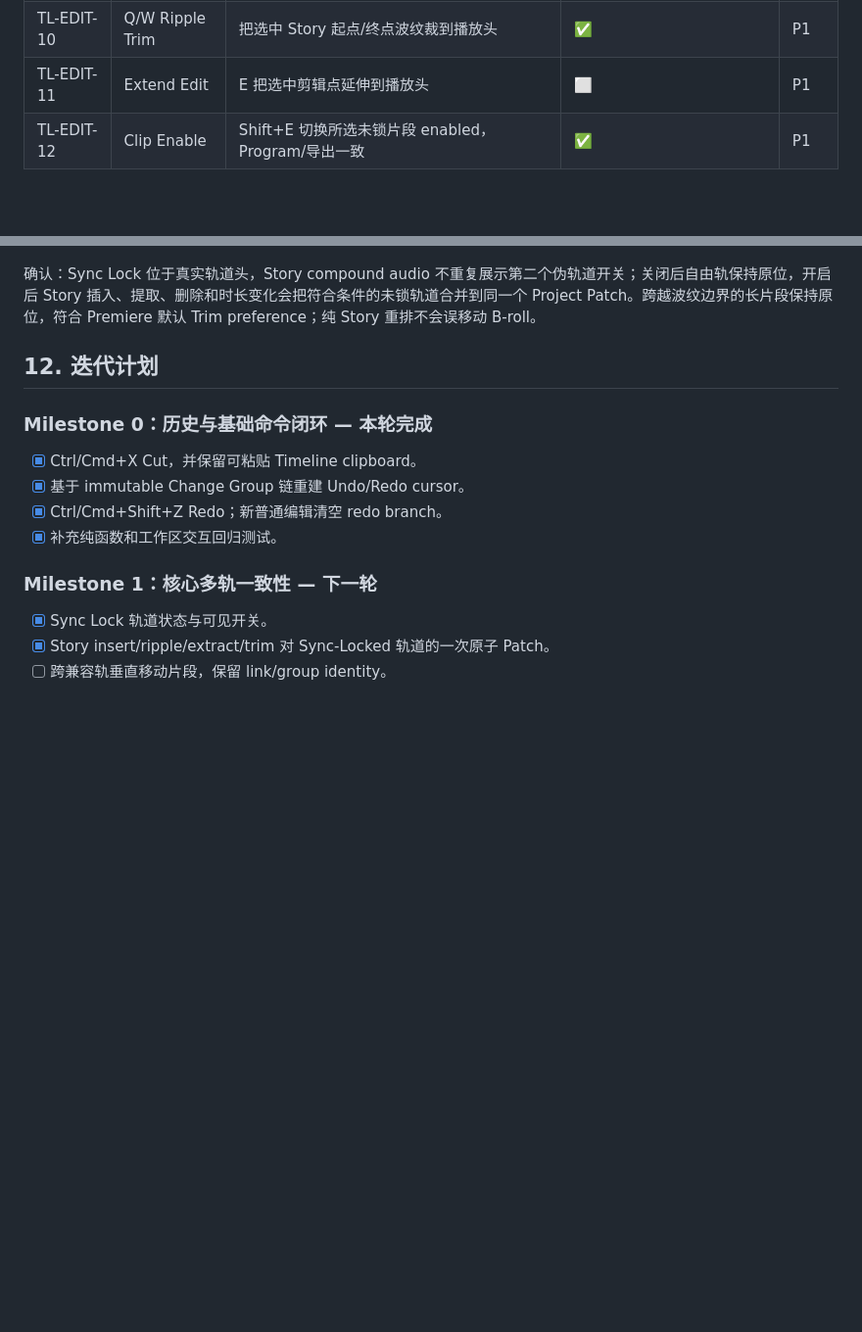
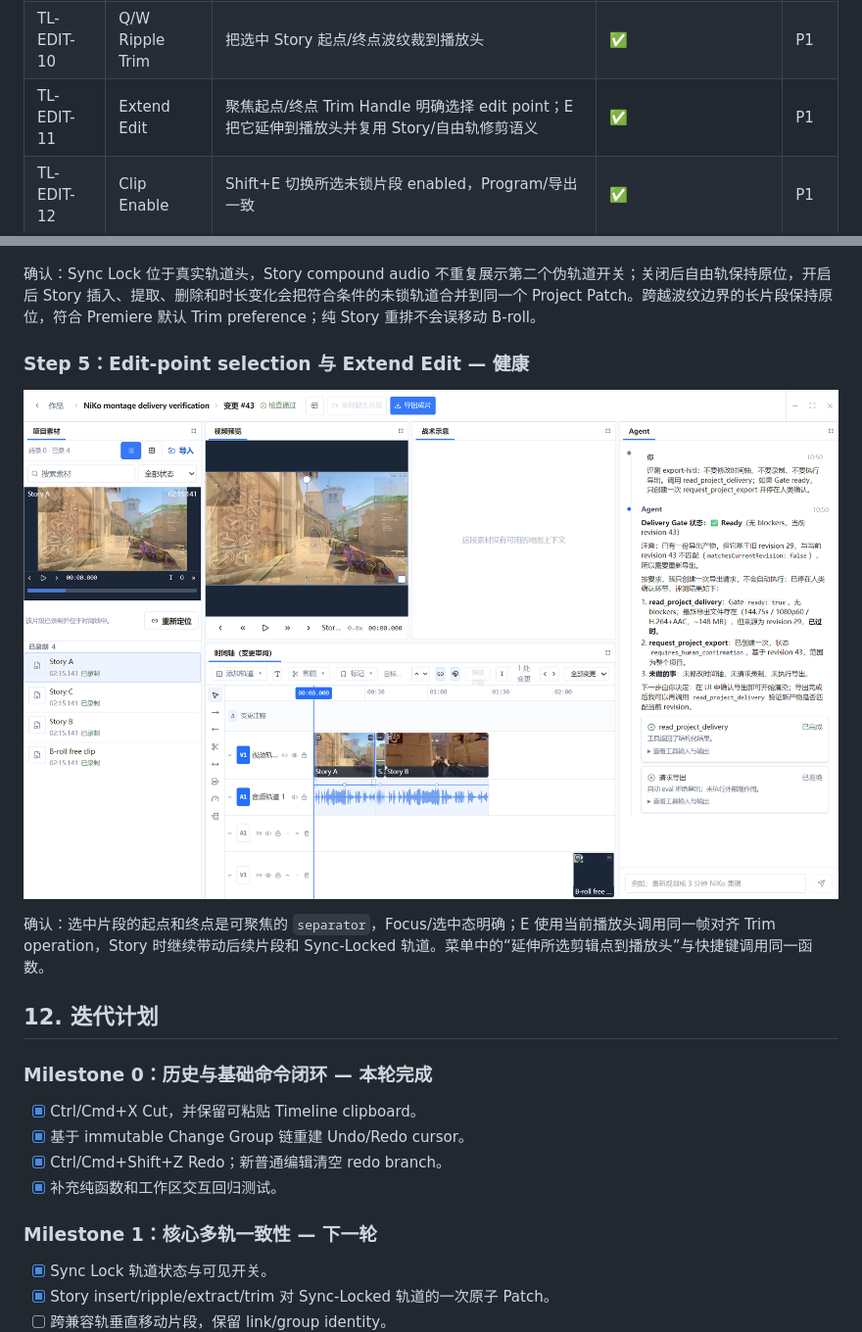
Before and after one commit to Zxilly/vibe-cs, a Markdown page: docs/TIMELINE_PRODUCT_REQUIREMENTS.md, 2 parts joined by grey strips. Shown at 98% size. GitHub-like rendering; pictures changed too: docs/evidence/2026-09-01-timeline-extend-edit/01-selected-edit-point.png (added); blank space fills up the shorter version.

Commit message:
docs(editor): record extend edit milestone

```diff
--- a/docs/TIMELINE_PRODUCT_REQUIREMENTS.md
+++ b/docs/TIMELINE_PRODUCT_REQUIREMENTS.md
@@ -215,7 +215,7 @@ Adobe 的 Insert/Overwrite 与 Source Patching 参考 [Add media using Source Pa
 | TL-EDIT-08 | Lift | `;` 删除目标轨 In/Out 内容并保留范围空隙，同时复制到剪贴板 | ✅ | P1 |
 | TL-EDIT-09 | Extract | `'` 删除目标轨 In/Out 内容并闭合范围，同时复制到剪贴板 | ✅ | P1 |
 | TL-EDIT-10 | Q/W Ripple Trim | 把选中 Story 起点/终点波纹裁到播放头 | ✅ | P1 |
-| TL-EDIT-11 | Extend Edit | E 把选中剪辑点延伸到播放头 | ⬜ | P1 |
+| TL-EDIT-11 | Extend Edit | 聚焦起点/终点 Trim Handle 明确选择 edit point；E 把它延伸到播放头并复用 Story/自由轨修剪语义 | ✅ | P1 |
 | TL-EDIT-12 | Clip Enable | Shift+E 切换所选未锁片段 enabled，Program/导出一致 | ✅ | P1 |
 
 ### 7.8 精剪工具
@@ -381,6 +381,12 @@ Adobe 官方 [Default keyboard shortcuts](https://helpx.adobe.com/premiere/deskt
 
 确认：Sync Lock 位于真实轨道头，Story compound audio 不重复展示第二个伪轨道开关；关闭后自由轨保持原位，开启后 Story 插入、提取、删除和时长变化会把符合条件的未锁轨道合并到同一个 Project Patch。跨越波纹边界的长片段保持原位，符合 Premiere 默认 Trim preference；纯 Story 重排不会误移动 B-roll。
 
+### Step 5：Edit-point selection 与 Extend Edit — 健康
+
+![选中的剪辑点](evidence/2026-09-01-timeline-extend-edit/01-selected-edit-point.png)
+
+确认：选中片段的起点和终点是可聚焦的 `separator`，Focus/选中态明确；E 使用当前播放头调用同一帧对齐 Trim operation，Story 时继续带动后续片段和 Sync-Locked 轨道。菜单中的“延伸所选剪辑点到播放头”与快捷键调用同一函数。
+
 ## 12. 迭代计划
 
 ### Milestone 0：历史与基础命令闭环 — 本轮完成
```
Also changed, not shown: other parts of docs/TIMELINE_PRODUCT_REQUIREMENTS.md (+2 -2 lines).
